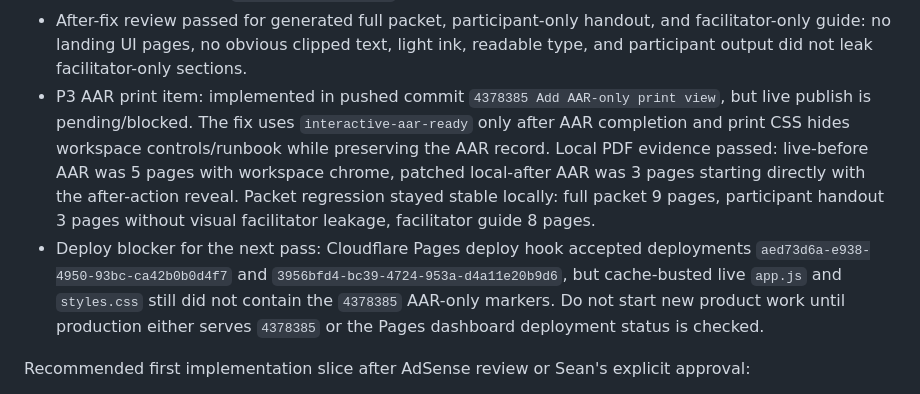
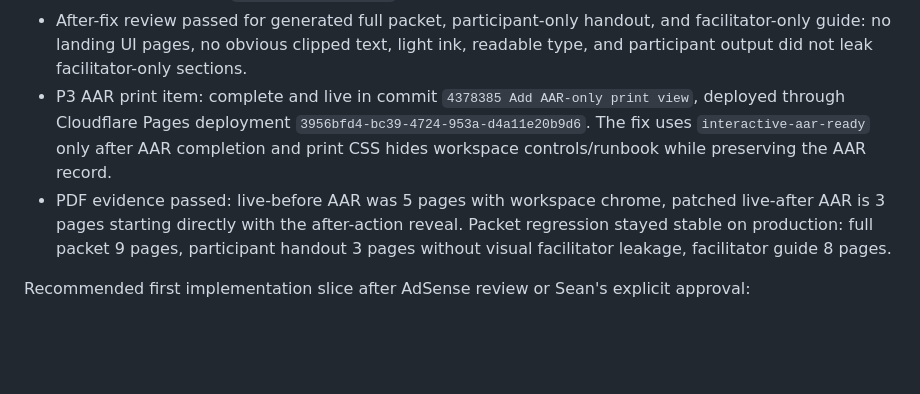
Before and after one commit to sashq-tech/ir-tabletop-generator, a Markdown page: POST_LAUNCH_BACKLOG.md, the part around the change. GitHub-like rendering; blank space fills up the shorter version.

```diff
--- a/POST_LAUNCH_BACKLOG.md
+++ b/POST_LAUNCH_BACKLOG.md
@@ -38,8 +38,8 @@ First small implementation step after approval: Build from the product strategy
 - Commit `1a306de` fixed the packet print front-matter defect by hiding `.path-doorway` and `.format-chooser` in `@media print`.
 - Real browser PDFs were generated before and after the fix under `output/pdf/`, with Poppler-rendered contact sheets under `output/pdf/rendered*`.
 - After-fix review passed for generated full packet, participant-only handout, and facilitator-only guide: no landing UI pages, no obvious clipped text, light ink, readable type, and participant output did not leak facilitator-only sections.
-- P3 AAR print item: implemented in pushed commit `4378385 Add AAR-only print view`, but live publish is pending/blocked. The fix uses `interactive-aar-ready` only after AAR completion and print CSS hides workspace controls/runbook while preserving the AAR record. Local PDF evidence passed: live-before AAR was 5 pages with workspace chrome, patched local-after AAR was 3 pages starting directly with the after-action reveal. Packet regression stayed stable locally: full packet 9 pages, participant handout 3 pages without visual facilitator leakage, facilitator guide 8 pages.
-- Deploy blocker for the next pass: Cloudflare Pages deploy hook accepted deployments `aed73d6a-e938-4950-93bc-ca42b0b0d4f7` and `3956bfd4-bc39-4724-953a-d4a11e20b9d6`, but cache-busted live `app.js` and `styles.css` still did not contain the `4378385` AAR-only markers. Do not start new product work until production either serves `4378385` or the Pages dashboard deployment status is checked.
+- P3 AAR print item: complete and live in commit `4378385 Add AAR-only print view`, deployed through Cloudflare Pages deployment `3956bfd4-bc39-4724-953a-d4a11e20b9d6`. The fix uses `interactive-aar-ready` only after AAR completion and print CSS hides workspace controls/runbook while preserving the AAR record.
+- PDF evidence passed: live-before AAR was 5 pages with workspace chrome, patched live-after AAR is 3 pages starting directly with the after-action reveal. Packet regression stayed stable on production: full packet 9 pages, participant handout 3 pages without visual facilitator leakage, facilitator guide 8 pages.
 
 Recommended first implementation slice after AdSense review or Sean's explicit approval:
 
```
Also changed, not shown: IR Tabletop Generator/07 Handoff/2026-07-18 AAR Only Print Export View.md (+27 -6 lines), IR Tabletop Generator/07 Handoff/Codex Handoff Status.md (+3 -4 lines).
